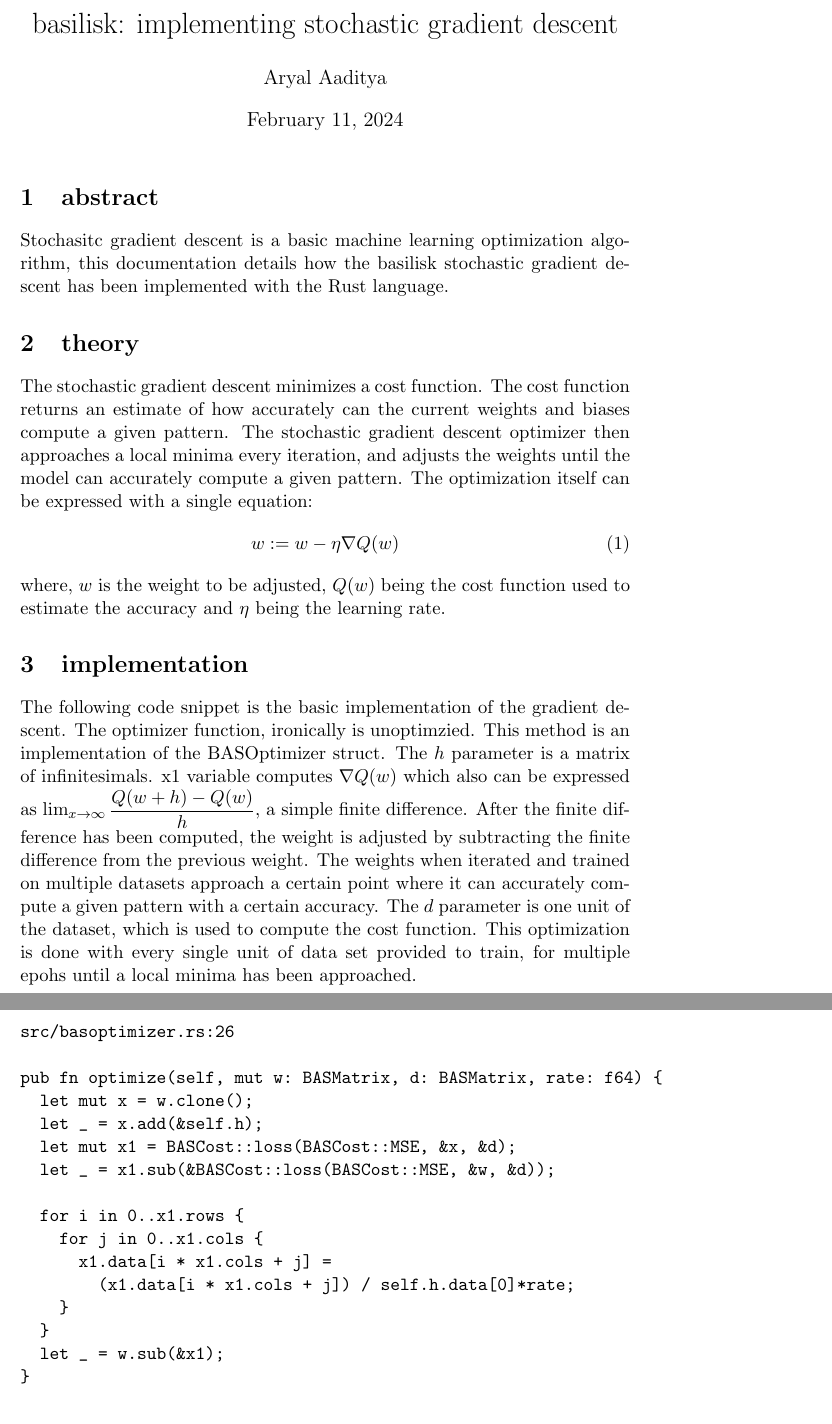
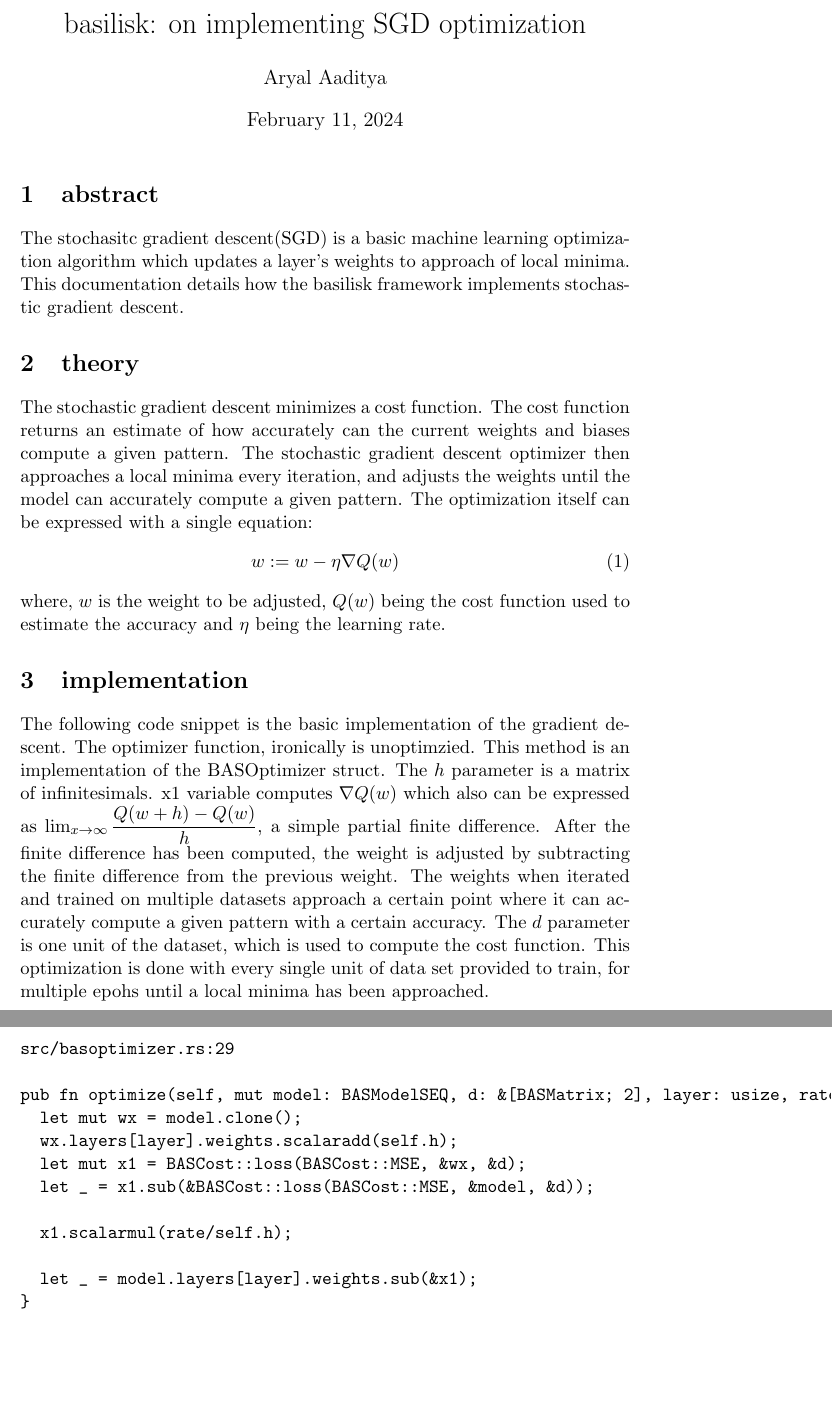
Before and after one commit to aryalaadi/basilisk, a LaTeX document (docs/stochastic_gradient_descent.tex): two parts of pages 1 and 2 of 2, joined at a grey line, cut at the place of the change, the shorter picture padded with empty space. Compiled offline with pdfLaTeX.

Commit message:
[docs] updated docs

```diff
--- a/docs/stochastic_gradient_descent.tex
+++ b/docs/stochastic_gradient_descent.tex
@@ -1,16 +1,15 @@
 \documentclass[a4paper,11pt]{article}
 \usepackage{amsmath}
-\title{\vspace{-1.0cm}basilisk: implementing stochastic gradient descent}
+\title{\vspace{-1.0cm}basilisk: on implementing SGD optimization}
 \author{Aryal Aaditya}
 \begin{document}
   \pagenumbering{arabic}
   \maketitle
   \pagenumbering{arabic}
   \section{abstract}
-	Stochasitc gradient descent is a basic machine
-	learning optimization algorithm, this documentation
-  details how the basilisk stochastic gradient descent
-  has been implemented with the Rust language.
+	The stochasitc gradient descent(SGD) is a basic machine
+	learning optimization algorithm which updates a layer's weights to approach of local minima. This documentation
+  details how the basilisk framework implements stochastic gradient descent.
 
   \section{theory}
   The stochastic gradient descent minimizes a cost function.
@@ -28,26 +27,22 @@
   The optimizer function, ironically is unoptimzied.
   This method is an implementation of the BASOptimizer struct. The \(h\) parameter is a matrix of infinitesimals.
   x1 variable computes \(\nabla Q(w)\) which also can be expressed as
-  \(\lim_{x \to \infty}\dfrac{Q(w+h)-Q(w)}{h}\), a simple finite difference.
+  \(\lim_{x \to \infty}\dfrac{Q(w+h)-Q(w)}{h}\), a simple partial finite difference.
   After the finite difference has been computed, the weight is adjusted by subtracting the finite difference from the previous weight. The weights when iterated and trained on multiple datasets approach a certain point where it can accurately compute a given pattern with a certain accuracy.
   The \(d\) parameter is one unit of the dataset, which is used to compute the
   cost function. This optimization is done with every single unit of data set provided to train, for multiple epohs until a local minima has been approached.
   \begin{verbatim}
-src/basoptimizer.rs:26
+src/basoptimizer.rs:29
 
-pub fn optimize(self, mut w: BASMatrix, d: BASMatrix, rate: f64) {
-  let mut x = w.clone();
-  let _ = x.add(&self.h);
-  let mut x1 = BASCost::loss(BASCost::MSE, &x, &d);
-  let _ = x1.sub(&BASCost::loss(BASCost::MSE, &w, &d));
+pub fn optimize(self, mut model: BASModelSEQ, d: &[BASMatrix; 2], layer: usize, rate: f64) {
+  let mut wx = model.clone();
+  wx.layers[layer].weights.scalaradd(self.h);
+  let mut x1 = BASCost::loss(BASCost::MSE, &wx, &d);
+  let _ = x1.sub(&BASCost::loss(BASCost::MSE, &model, &d));
 
-  for i in 0..x1.rows {
-    for j in 0..x1.cols {
-      x1.data[i * x1.cols + j] =
-        (x1.data[i * x1.cols + j]) / self.h.data[0]*rate;
-    }
-  }
-  let _ = w.sub(&x1);
+  x1.scalarmul(rate/self.h);
+
+  let _ = model.layers[layer].weights.sub(&x1);
 }
     \end{verbatim}
 
```
